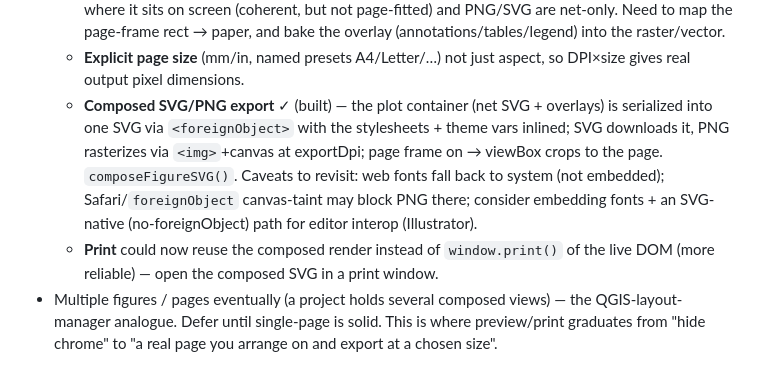
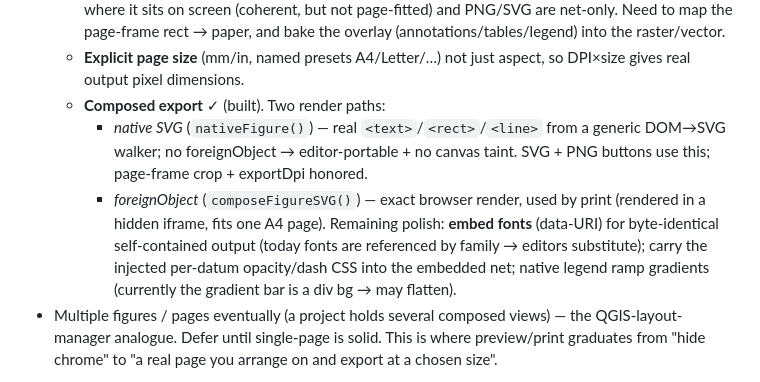
Before and after one commit to gentropic/osjs, a Markdown page: docs/roadmap.md, the part around the change. GitHub-like rendering.

Commit message:
Roadmap: native + foreignObject export paths; font-embed remains
Co-Authored-By: Claude Opus 4.8 (1M context) <noreply@anthropic.com>

```diff
--- a/docs/roadmap.md
+++ b/docs/roadmap.md
@@ -100,15 +100,16 @@ a fixed net. Pieces:
     overlay (annotations/tables/legend) into the raster/vector.
   - **Explicit page size** (mm/in, named presets A4/Letter/…) not just aspect, so
     DPI×size gives real output pixel dimensions.
-  - **Composed SVG/PNG export** ✓ (built) — the plot container (net SVG + overlays)
-    is serialized into one SVG via `<foreignObject>` with the stylesheets + theme
-    vars inlined; SVG downloads it, PNG rasterizes via `<img>`+canvas at exportDpi;
-    page frame on → viewBox crops to the page. `composeFigureSVG()`. Caveats to
-    revisit: web fonts fall back to system (not embedded); Safari/`foreignObject`
-    canvas-taint may block PNG there; consider embedding fonts + an SVG-native
-    (no-foreignObject) path for editor interop (Illustrator).
-  - **Print** could now reuse the composed render instead of `window.print()` of
-    the live DOM (more reliable) — open the composed SVG in a print window.
+  - **Composed export** ✓ (built). Two render paths:
+    - *native SVG* (`nativeFigure()`) — real `<text>`/`<rect>`/`<line>` from a
+      generic DOM→SVG walker; no foreignObject → editor-portable + no canvas taint.
+      SVG + PNG buttons use this; page-frame crop + exportDpi honored.
+    - *foreignObject* (`composeFigureSVG()`) — exact browser render, used by print
+      (rendered in a hidden iframe, fits one A4 page).
+    Remaining polish: **embed fonts** (data-URI) for byte-identical self-contained
+    output (today fonts are referenced by family → editors substitute); carry the
+    injected per-datum opacity/dash CSS into the embedded net; native legend ramp
+    gradients (currently the gradient bar is a div bg → may flatten).
 - Multiple figures / pages eventually (a project holds several composed views) —
   the QGIS-layout-manager analogue. Defer until single-page is solid.
 This is where preview/print graduates from "hide chrome" to "a real page you arrange
```
